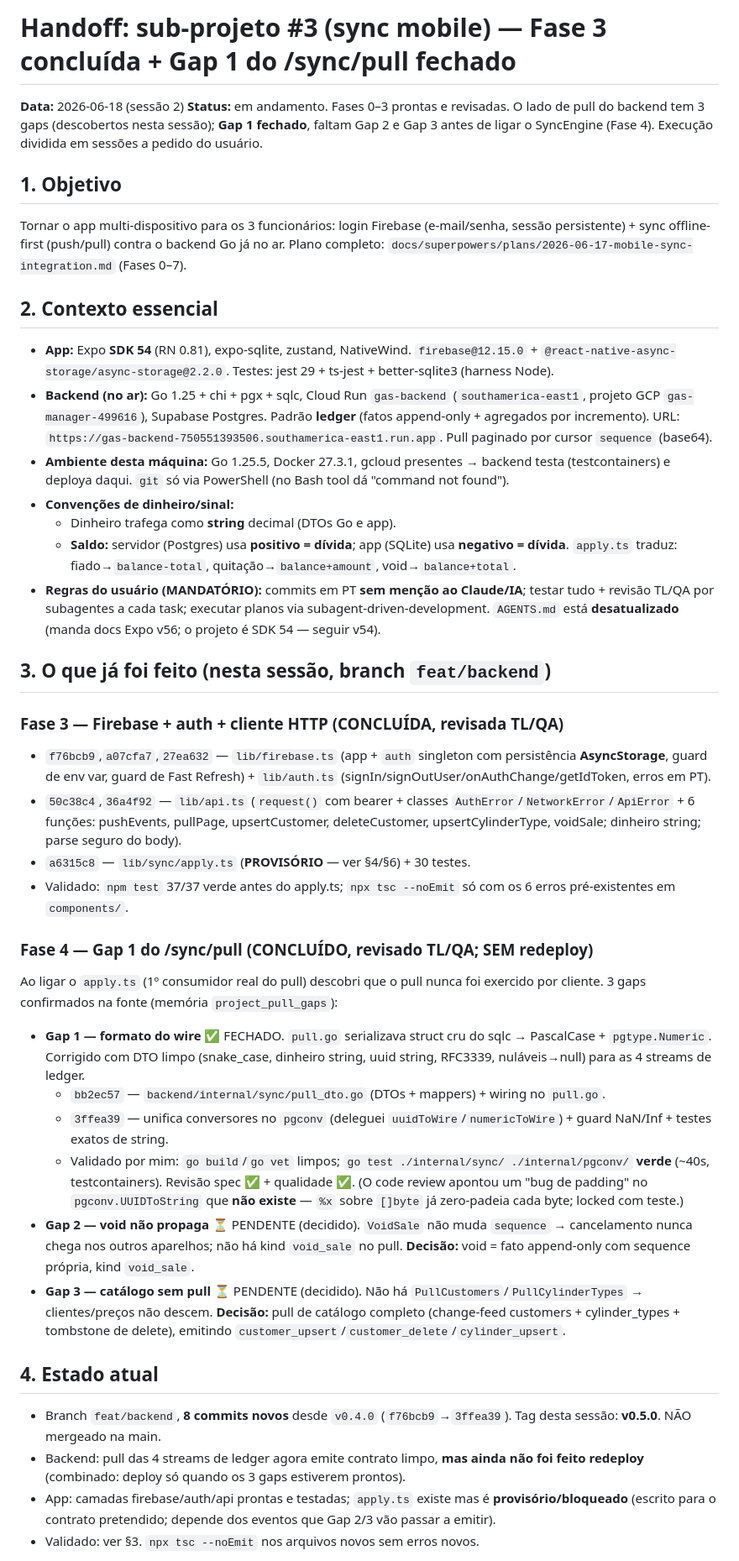
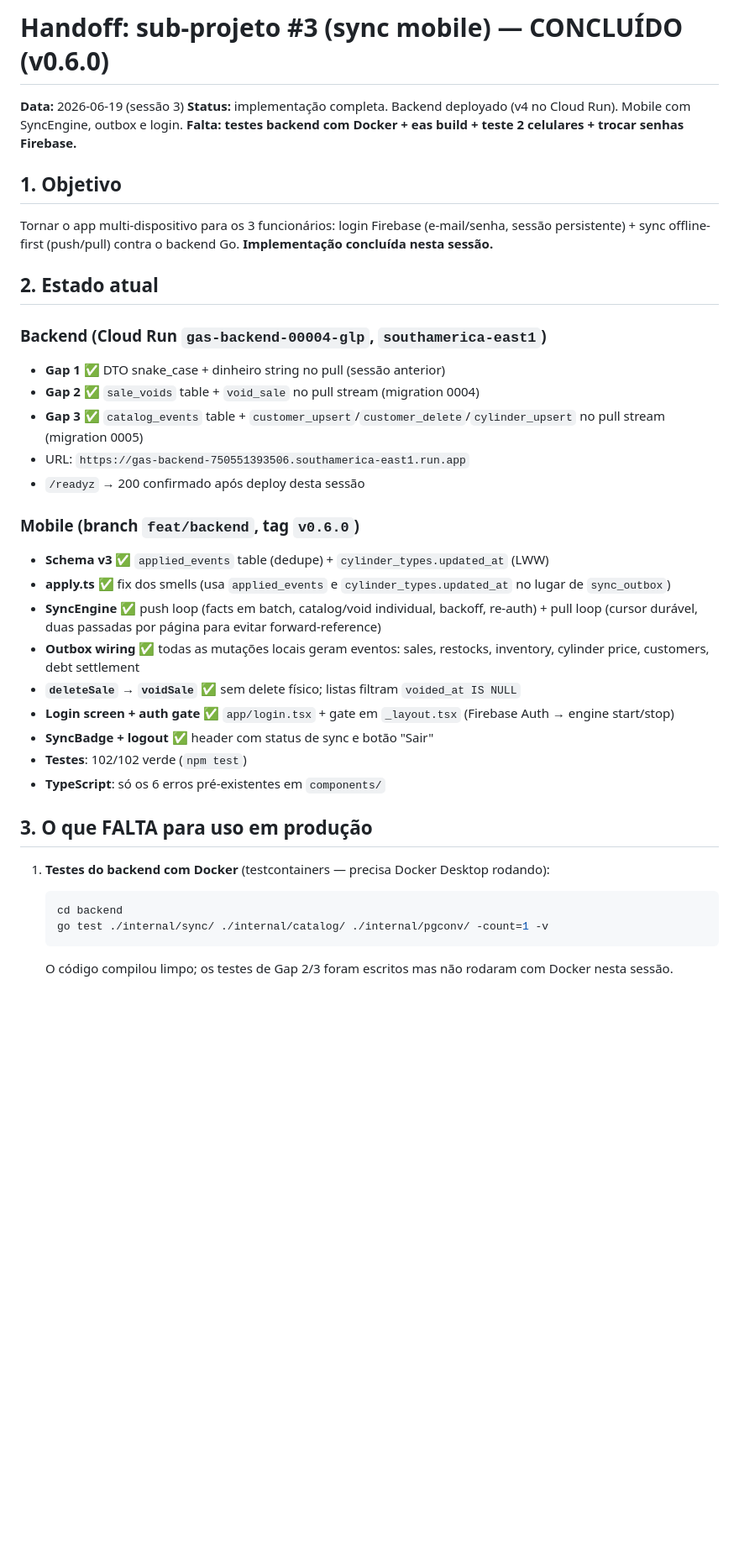
Before and after one commit to pedrolucas201/gas-manager, a Markdown page: HANDOFF.md, the part around one of its changes. Shown at 84% size. GitHub-like rendering; blank space fills up the shorter version.

Commit message:
docs: handoff sessao 3 — sync completo, backend deployado, falta eas build e testes finais

````diff
--- a/HANDOFF.md
+++ b/HANDOFF.md
@@ -1,40 +1,37 @@
-# Handoff: sub-projeto #3 (sync mobile) — Fase 3 concluída + Gap 1 do /sync/pull fechado
+# Handoff: sub-projeto #3 (sync mobile) — CONCLUÍDO (v0.6.0)
 
-**Data:** 2026-06-18 (sessão 2)
-**Status:** em andamento. Fases 0–3 prontas e revisadas. O lado de pull do backend tem 3 gaps (descobertos nesta sessão); **Gap 1 fechado**, faltam Gap 2 e Gap 3 antes de ligar o SyncEngine (Fase 4). Execução dividida em sessões a pedido do usuário.
+**Data:** 2026-06-19 (sessão 3)
+**Status:** implementação completa. Backend deployado (v4 no Cloud Run). Mobile com SyncEngine, outbox e login. **Falta: testes backend com Docker + eas build + teste 2 celulares + trocar senhas Firebase.**
 
 ## 1. Objetivo
-Tornar o app multi-dispositivo para os 3 funcionários: login Firebase (e-mail/senha, sessão persistente) + sync offline-first (push/pull) contra o backend Go já no ar. Plano completo: `docs/superpowers/plans/2026-06-17-mobile-sync-integration.md` (Fases 0–7).
+Tornar o app multi-dispositivo para os 3 funcionários: login Firebase (e-mail/senha, sessão persistente) + sync offline-first (push/pull) contra o backend Go. **Implementação concluída nesta sessão.**
 
-## 2. Contexto essencial
-- **App:** Expo **SDK 54** (RN 0.81), expo-sqlite, zustand, NativeWind. `firebase@12.15.0` + `@react-native-async-storage/async-storage@2.2.0`. Testes: jest 29 + ts-jest + better-sqlite3 (harness Node).
-- **Backend (no ar):** Go 1.25 + chi + pgx + sqlc, Cloud Run `gas-backend` (`southamerica-east1`, projeto GCP `gas-manager-499616`), Supabase Postgres. Padrão **ledger** (fatos append-only + agregados por incremento). URL: `https://gas-backend-750551393506.southamerica-east1.run.app`. Pull paginado por cursor `sequence` (base64).
-- **Ambiente desta máquina:** Go 1.25.5, Docker 27.3.1, gcloud presentes → backend testa (testcontainers) e deploya daqui. `git` só via PowerShell (no Bash tool dá "command not found").
-- **Convenções de dinheiro/sinal:**
-  - Dinheiro trafega como **string** decimal (DTOs Go e app).
-  - **Saldo:** servidor (Postgres) usa **positivo = dívida**; app (SQLite) usa **negativo = dívida**. `apply.ts` traduz: fiado→`balance-total`, quitação→`balance+amount`, void→`balance+total`.
-- **Regras do usuário (MANDATÓRIO):** commits em PT **sem menção ao Claude/IA**; testar tudo + revisão TL/QA por subagentes a cada task; executar planos via subagent-driven-development. `AGENTS.md` está **desatualizado** (manda docs Expo v56; o projeto é SDK 54 — seguir v54).
+## 2. Estado atual
 
-## 3. O que já foi feito (nesta sessão, branch `feat/backend`)
+### Backend (Cloud Run `gas-backend-00004-glp`, `southamerica-east1`)
+- **Gap 1** ✅ DTO snake_case + dinheiro string no pull (sessão anterior)
+- **Gap 2** ✅ `sale_voids` table + `void_sale` no pull stream (migration 0004)
+- **Gap 3** ✅ `catalog_events` table + `customer_upsert`/`customer_delete`/`cylinder_upsert` no pull stream (migration 0005)
+- URL: `https://gas-backend-750551393506.southamerica-east1.run.app`
+- `/readyz` → 200 confirmado após deploy desta sessão
 
-### Fase 3 — Firebase + auth + cliente HTTP (CONCLUÍDA, revisada TL/QA)
-- `f76bcb9`,`a07cfa7`,`27ea632` — `lib/firebase.ts` (app + `auth` singleton com persistência **AsyncStorage**, guard de env var, guard de Fast Refresh) + `lib/auth.ts` (signIn/signOutUser/onAuthChange/getIdToken, erros em PT).
-- `50c38c4`,`36a4f92` — `lib/api.ts` (`request()` com bearer + classes `AuthError`/`NetworkError`/`ApiError` + 6 funções: pushEvents, pullPage, upsertCustomer, deleteCustomer, upsertCylinderType, voidSale; dinheiro string; parse seguro do body).
-- `a6315c8` — `lib/sync/apply.ts` (**PROVISÓRIO** — ver §4/§6) + 30 testes.
-- Validado: `npm test` 37/37 verde antes do apply.ts; `npx tsc --noEmit` só com os 6 erros pré-existentes em `components/`.
+### Mobile (branch `feat/backend`, tag `v0.6.0`)
+- **Schema v3** ✅ `applied_events` table (dedupe) + `cylinder_types.updated_at` (LWW)
+- **apply.ts** ✅ fix dos smells (usa `applied_events` e `cylinder_types.updated_at` no lugar de `sync_outbox`)
+- **SyncEngine** ✅ push loop (facts em batch, catalog/void individual, backoff, re-auth) + pull loop (cursor durável, duas passadas por página para evitar forward-reference)
+- **Outbox wiring** ✅ todas as mutações locais geram eventos: sales, restocks, inventory, cylinder price, customers, debt settlement
+- **`deleteSale` → `voidSale`** ✅ sem delete físico; listas filtram `voided_at IS NULL`
+- **Login screen + auth gate** ✅ `app/login.tsx` + gate em `_layout.tsx` (Firebase Auth → engine start/stop)
+- **SyncBadge + logout** ✅ header com status de sync e botão "Sair"
+- **Testes**: 102/102 verde (`npm test`)
+- **TypeScript**: só os 6 erros pré-existentes em `components/`
 
-### Fase 4 — Gap 1 do /sync/pull (CONCLUÍDO, revisado TL/QA; SEM redeploy)
-Ao ligar o `apply.ts` (1º consumidor real do pull) descobri que o pull nunca foi exercido por cliente. 3 gaps confirmados na fonte (memória `project_pull_gaps`):
-- **Gap 1 — formato do wire** ✅ FECHADO. `pull.go` serializava struct cru do sqlc → PascalCase + `pgtype.Numeric`. Corrigido com DTO limpo (snake_case, dinheiro string, uuid string, RFC3339, nuláveis→null) para as 4 streams de ledger.
-  - `bb2ec57` — `backend/internal/sync/pull_dto.go` (DTOs + mappers) + wiring no `pull.go`.
-  - `3ffea39` — unifica conversores no `pgconv` (deleguei `uuidToWire`/`numericToWire`) + guard NaN/Inf + testes exatos de string.
-  - Validado por mim: `go build`/`go vet` limpos; `go test ./internal/sync/ ./internal/pgconv/` **verde** (~40s, testcontainers). Revisão spec ✅ + qualidade ✅. (O code review apontou um "bug de padding" no `pgconv.UUIDToString` que **não existe** — `%x` sobre `[]byte` já zero-padeia cada byte; locked com teste.)
-- **Gap 2 — void não propaga** ⏳ PENDENTE (decidido). `VoidSale` não muda `sequence` → cancelamento nunca chega nos outros aparelhos; não há kind `void_sale` no pull. **Decisão:** void = fato append-only com sequence própria, kind `void_sale`.
-- **Gap 3 — catálogo sem pull** ⏳ PENDENTE (decidido). Não há `PullCustomers`/`PullCylinderTypes` → clientes/preços não descem. **Decisão:** pull de catálogo completo (change-feed customers + cylinder_types + tombstone de delete), emitindo `customer_upsert`/`customer_delete`/`cylinder_upsert`.
+## 3. O que FALTA para uso em produção
 
-## 4. Estado atual
-- Branch `feat/backend`, **8 commits novos** desde `v0.4.0` (`f76bcb9`→`3ffea39`). Tag desta sessão: **v0.5.0**. NÃO mergeado na main.
-- Backend: pull das 4 streams de ledger agora emite contrato limpo, **mas ainda não foi feito redeploy** (combinado: deploy só quando os 3 gaps estiverem prontos).
-- App: camadas firebase/auth/api prontas e testadas; `apply.ts` existe mas é **provisório/bloqueado** (escrito para o contrato pretendido; depende dos eventos que Gap 2/3 vão passar a emitir).
-- Validado: ver §3. `npx tsc --noEmit` nos arquivos novos sem erros novos.
+1. **Testes do backend com Docker** (testcontainers — precisa Docker Desktop rodando):
+   ```powershell
+   cd backend
+   go test ./internal/sync/ ./internal/catalog/ ./internal/pgconv/ -count=1 -v
+   ```
+   O código compilou limpo; os testes de Gap 2/3 foram escritos mas não rodaram com Docker nesta sessão.
 
````
Also changed, not shown: other parts of HANDOFF.md (+50 -22 lines).
